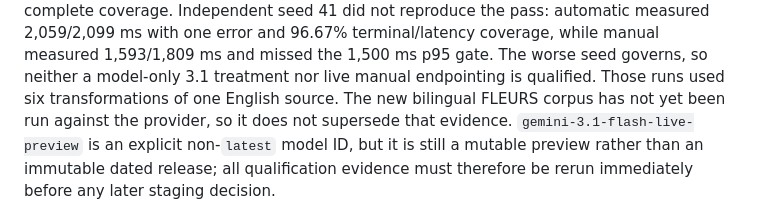
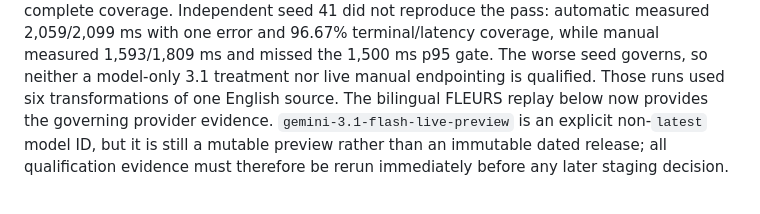
Before and after one commit to delimatsuo/heykevin, a Markdown page: docs/voice-enterprise-release-gates.md, the part around the change. GitHub-like rendering.

Commit message:
docs: reconcile bilingual voice evidence

```diff
--- a/docs/voice-enterprise-release-gates.md
+++ b/docs/voice-enterprise-release-gates.md
@@ -179,8 +179,8 @@ not reproduce the pass: automatic measured 2,059/2,099 ms with one error and
 96.67% terminal/latency coverage, while manual measured 1,593/1,809 ms and
 missed the 1,500 ms p95 gate. The worse seed governs, so neither a model-only
 3.1 treatment nor live manual endpointing is qualified. Those runs used six
-transformations of one English source. The new bilingual FLEURS corpus has not
-yet been run against the provider, so it does not supersede that evidence.
+transformations of one English source. The bilingual FLEURS replay below now
+provides the governing provider evidence.
 `gemini-3.1-flash-live-preview` is an explicit
 non-`latest` model ID, but it is still a mutable preview rather than an
 immutable dated release; all qualification evidence must therefore be rerun
```
